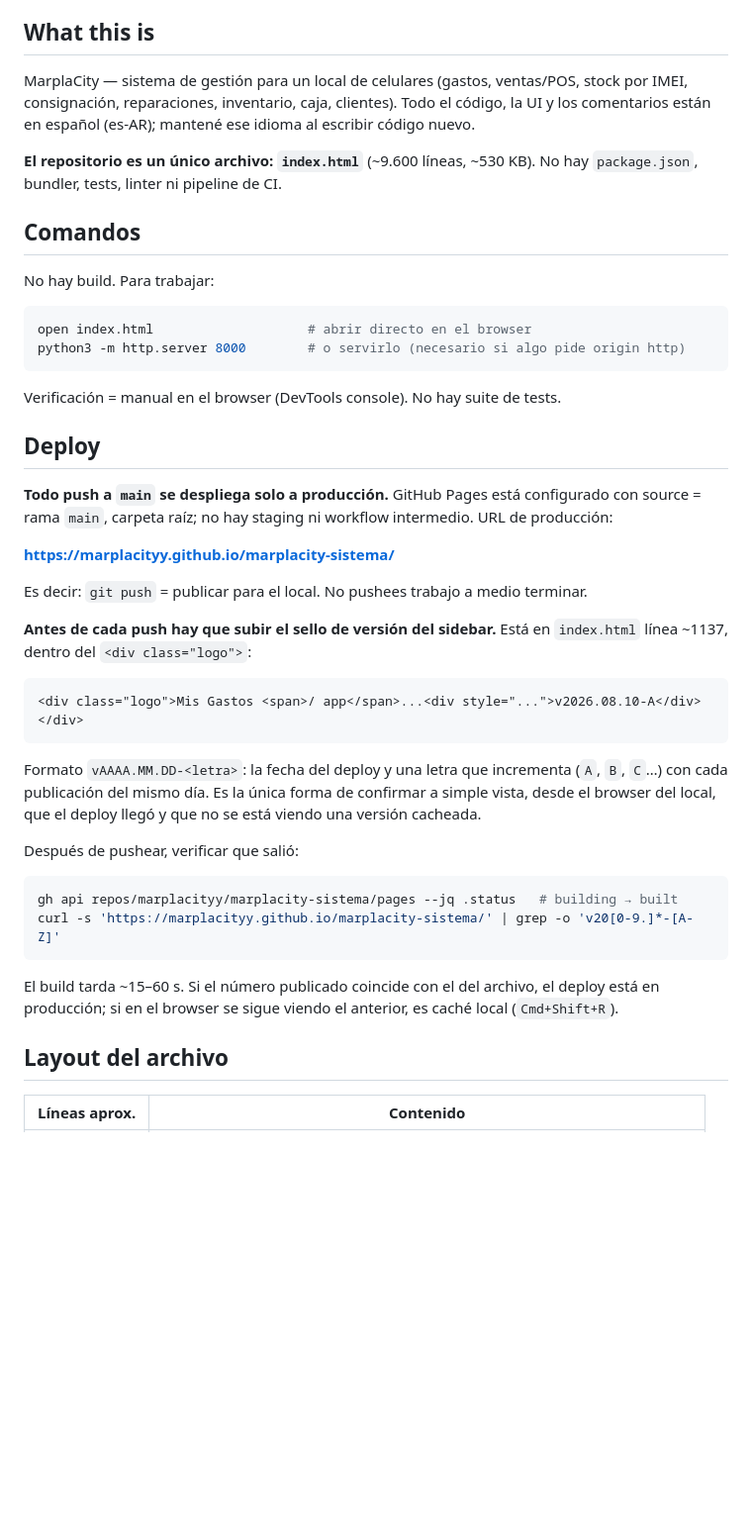
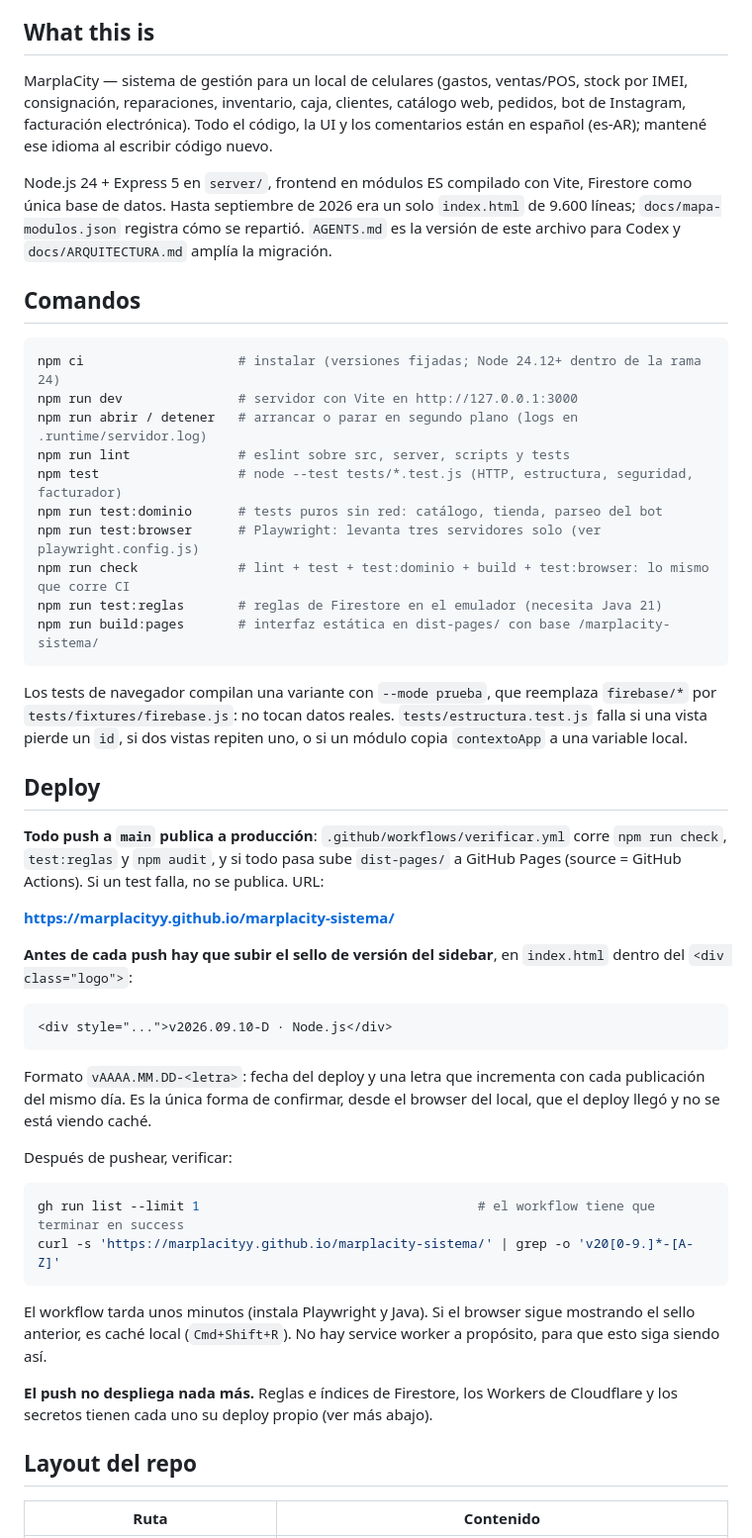
Before and after one commit to marplacityy/marplacity-sistema, a Markdown page: CLAUDE.md, the part around one of its changes. Shown at 99% size. GitHub-like rendering; blank space fills up the shorter version.

````diff
--- a/CLAUDE.md
+++ b/CLAUDE.md
@@ -4,47 +4,53 @@ This file provides guidance to Claude Code (claude.ai/code) when working with co
 
 ## What this is
 
-MarplaCity — sistema de gestión para un local de celulares (gastos, ventas/POS, stock por IMEI, consignación, reparaciones, inventario, caja, clientes). Todo el código, la UI y los comentarios están en español (es-AR); mantené ese idioma al escribir código nuevo.
+MarplaCity — sistema de gestión para un local de celulares (gastos, ventas/POS, stock por IMEI, consignación, reparaciones, inventario, caja, clientes, catálogo web, pedidos, bot de Instagram, facturación electrónica). Todo el código, la UI y los comentarios están en español (es-AR); mantené ese idioma al escribir código nuevo.
 
-**El repositorio es un único archivo: `index.html`** (~9.600 líneas, ~530 KB). No hay `package.json`, bundler, tests, linter ni pipeline de CI.
+Node.js 24 + Express 5 en `server/`, frontend en módulos ES compilado con Vite, Firestore como única base de datos. Hasta septiembre de 2026 era un solo `index.html` de 9.600 líneas; `docs/mapa-modulos.json` registra cómo se repartió. `AGENTS.md` es la versión de este archivo para Codex y `docs/ARQUITECTURA.md` amplía la migración.
 
 ## Comandos
 
-No hay build. Para trabajar:
-
 ```bash
-open index.html                    # abrir directo en el browser
-python3 -m http.server 8000        # o servirlo (necesario si algo pide origin http)
+npm ci                    # instalar (versiones fijadas; Node 24.12+ dentro de la rama 24)
+npm run dev               # servidor con Vite en http://127.0.0.1:3000
+npm run abrir / detener   # arrancar o parar en segundo plano (logs en .runtime/servidor.log)
+npm run lint              # eslint sobre src, server, scripts y tests
+npm test                  # node --test tests/*.test.js (HTTP, estructura, seguridad, facturador)
+npm run test:dominio      # tests puros sin red: catálogo, tienda, parseo del bot
+npm run test:browser      # Playwright: levanta tres servidores solo (ver playwright.config.js)
+npm run check             # lint + test + test:dominio + build + test:browser: lo mismo que corre CI
+npm run test:reglas       # reglas de Firestore en el emulador (necesita Java 21)
+npm run build:pages       # interfaz estática en dist-pages/ con base /marplacity-sistema/
 ```
 
-Verificación = manual en el browser (DevTools console). No hay suite de tests.
+Los tests de navegador compilan una variante con `--mode prueba`, que reemplaza `firebase/*` por `tests/fixtures/firebase.js`: no tocan datos reales. `tests/estructura.test.js` falla si una vista pierde un `id`, si dos vistas repiten uno, o si un módulo copia `contextoApp` a una variable local.
 
 ## Deploy
 
-**Todo push a `main` se despliega solo a producción.** GitHub Pages está configurado con source = rama `main`, carpeta raíz; no hay staging ni workflow intermedio. URL de producción:
+**Todo push a `main` publica a producción**: `.github/workflows/verificar.yml` corre `npm run check`, `test:reglas` y `npm audit`, y si todo pasa sube `dist-pages/` a GitHub Pages (source = GitHub Actions). Si un test falla, no se publica. URL:
 
 **https://marplacityy.github.io/marplacity-sistema/**
 
-Es decir: `git push` = publicar para el local. No pushees trabajo a medio terminar.
-
-**Antes de cada push hay que subir el sello de versión del sidebar.** Está en `index.html` línea ~1137, dentro del `<div class="logo">`:
+**Antes de cada push hay que subir el sello de versión del sidebar**, en `index.html` dentro del `<div class="logo">`:
 
 ```html
-<div class="logo">Mis Gastos <span>/ app</span>...<div style="...">v2026.08.10-A</div></div>
+<div style="...">v2026.09.10-D · Node.js</div>
 ```
 
-Formato `vAAAA.MM.DD-<letra>`: la fecha del deploy y una letra que incrementa (`A`, `B`, `C`…) con cada publicación del mismo día. Es la única forma de confirmar a simple vista, desde el browser del local, que el deploy llegó y que no se está viendo una versión cacheada.
+Formato `vAAAA.MM.DD-<letra>`: fecha del deploy y una letra que incrementa con cada publicación del mismo día. Es la única forma de confirmar, desde el browser del local, que el deploy llegó y no se está viendo caché.
 
-Después de pushear, verificar que salió:
+Después de pushear, verificar:
 
 ```bash
-gh api repos/marplacityy/marplacity-sistema/pages --jq .status   # building → built
+gh run list --limit 1                                    # el workflow tiene que terminar en success
 curl -s 'https://marplacityy.github.io/marplacity-sistema/' | grep -o 'v20[0-9.]*-[A-Z]'
 ```
 
-El build tarda ~15–60 s. Si el número publicado coincide con el del archivo, el deploy está en producción; si en el browser se sigue viendo el anterior, es caché local (`Cmd+Shift+R`).
+El workflow tarda unos minutos (instala Playwright y Java). Si el browser sigue mostrando el sello anterior, es caché local (`Cmd+Shift+R`). No hay service worker a propósito, para que esto siga siendo así.
 
-## Layout del archivo
+**El push no despliega nada más.** Reglas e índices de Firestore, los Workers de Cloudflare y los secretos tienen cada uno su deploy propio (ver más abajo).
 
-| Líneas aprox. | Contenido |
+## Layout del repo
+
+| Ruta | Contenido |
 |---|---|
````
Also changed, not shown: other parts of CLAUDE.md (+77 -65 lines).
